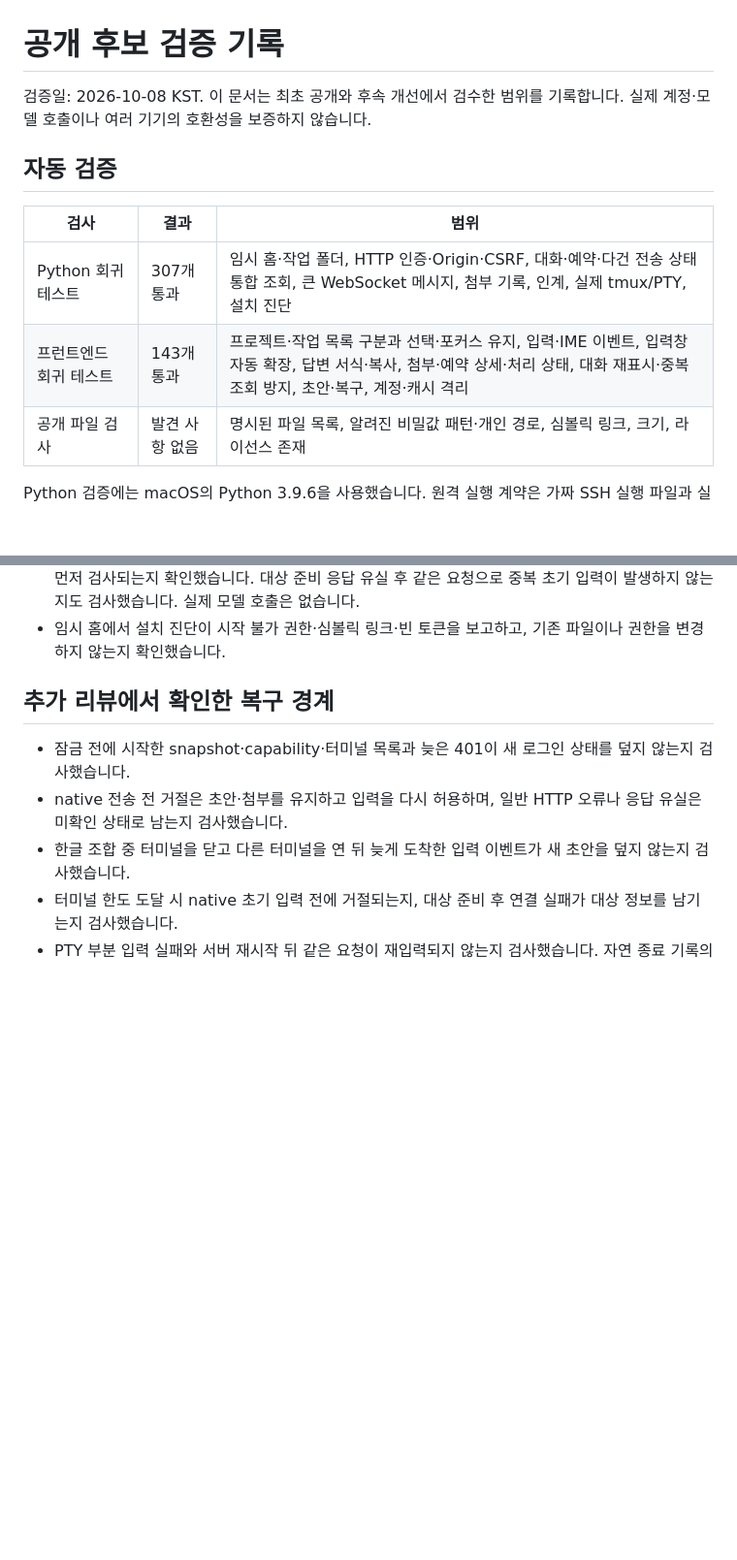
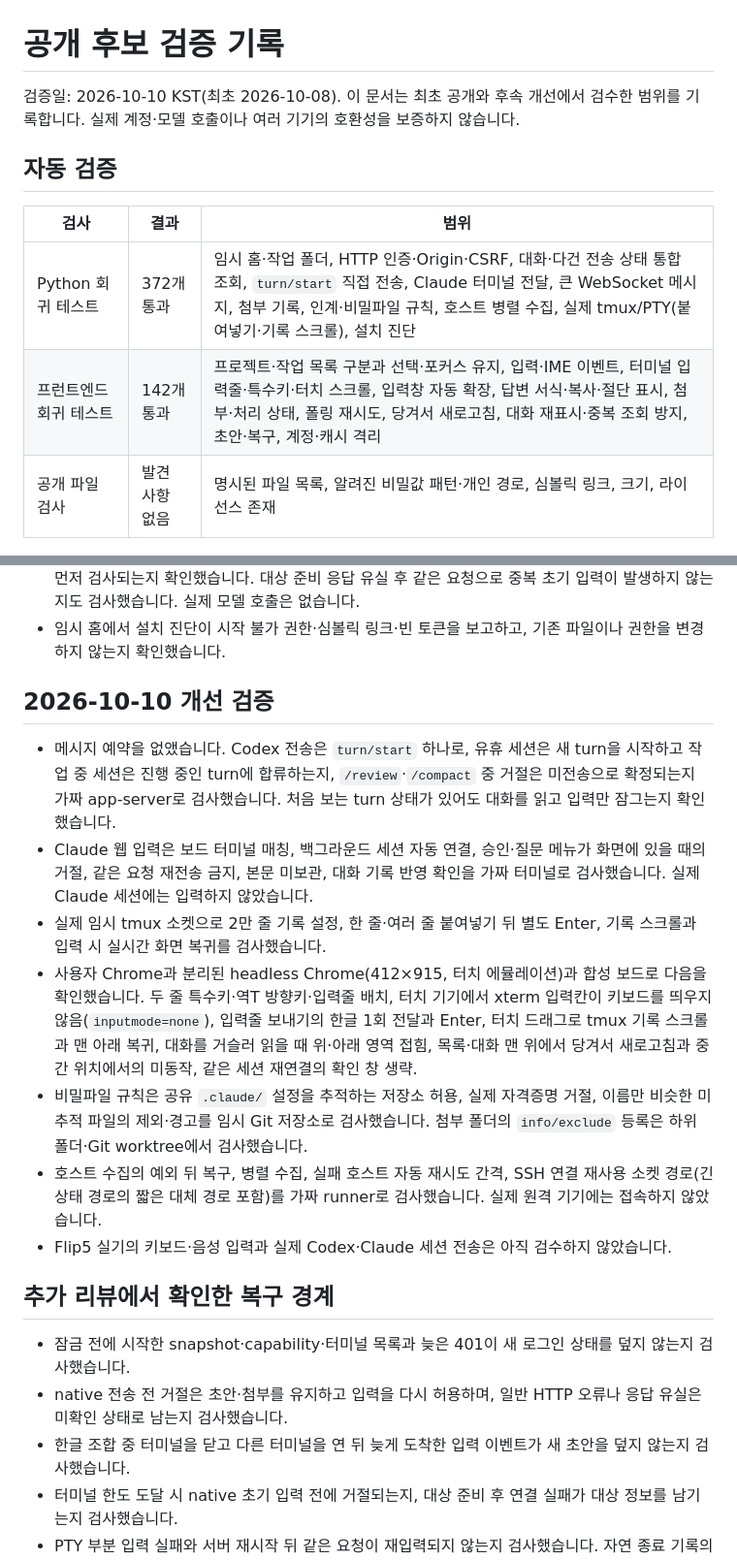
Before and after one commit to RyanKwon87/sessionholic, a Markdown page: docs/verification.md, 2 parts joined by grey strips. Shown at 97% size. GitHub-like rendering; blank space fills up the shorter version.

Commit message:
Document direct sending, Claude replies and the new terminal input
Co-Authored-By: Claude Opus 5.5 <noreply@anthropic.com>

```diff
--- a/docs/verification.md
+++ b/docs/verification.md
@@ -1,13 +1,13 @@
 # 공개 후보 검증 기록
 
-검증일: 2026-10-08 KST. 이 문서는 최초 공개와 후속 개선에서 검수한 범위를 기록합니다. 실제 계정·모델 호출이나 여러 기기의 호환성을 보증하지 않습니다.
+검증일: 2026-10-10 KST(최초 2026-10-08). 이 문서는 최초 공개와 후속 개선에서 검수한 범위를 기록합니다. 실제 계정·모델 호출이나 여러 기기의 호환성을 보증하지 않습니다.
 
 ## 자동 검증
 
 | 검사 | 결과 | 범위 |
 | --- | --- | --- |
-| Python 회귀 테스트 | 307개 통과 | 임시 홈·작업 폴더, HTTP 인증·Origin·CSRF, 대화·예약·다건 전송 상태 통합 조회, 큰 WebSocket 메시지, 첨부 기록, 인계, 실제 tmux/PTY, 설치 진단 |
-| 프런트엔드 회귀 테스트 | 143개 통과 | 프로젝트·작업 목록 구분과 선택·포커스 유지, 입력·IME 이벤트, 입력창 자동 확장, 답변 서식·복사, 첨부·예약 상세·처리 상태, 대화 재표시·중복 조회 방지, 초안·복구, 계정·캐시 격리 |
+| Python 회귀 테스트 | 372개 통과 | 임시 홈·작업 폴더, HTTP 인증·Origin·CSRF, 대화·다건 전송 상태 통합 조회, `turn/start` 직접 전송, Claude 터미널 전달, 큰 WebSocket 메시지, 첨부 기록, 인계·비밀파일 규칙, 호스트 병렬 수집, 실제 tmux/PTY(붙여넣기·기록 스크롤), 설치 진단 |
+| 프런트엔드 회귀 테스트 | 142개 통과 | 프로젝트·작업 목록 구분과 선택·포커스 유지, 입력·IME 이벤트, 터미널 입력줄·특수키·터치 스크롤, 입력창 자동 확장, 답변 서식·복사·절단 표시, 첨부·처리 상태, 폴링 재시도, 당겨서 새로고침, 대화 재표시·중복 조회 방지, 초안·복구, 계정·캐시 격리 |
 | 공개 파일 검사 | 발견 사항 없음 | 명시된 파일 목록, 알려진 비밀값 패턴·개인 경로, 심볼릭 링크, 크기, 라이선스 존재 |
 
 Python 검증에는 macOS의 Python 3.9.6을 사용했습니다. 원격 실행 계약은 가짜 SSH 실행 파일과 실제 로컬 하위 프로세스로 검사했습니다. 실제 원격 기기에는 접속하지 않았습니다. 공개 파일 검사는 알려지지 않은 민감정보까지 모두 찾는다는 보장이 아닙니다.
@@ -30,6 +28,16 @@ Python 검증에는 macOS의 Python 3.9.6을 사용했습니다. 원격 실행
 - 한글 조합 중 사진 붙여넣기가 입력을 덮어쓰지 않는지, 업로드 중 혼합 붙여넣기에서 텍스트가 남고 파일 재시도 안내가 나오는지 확인했습니다.
 - 실제 인계 worker에 가짜 native client를 연결해 원본 작업 재개·파일 변경이 대상 초기 입력보다 먼저 검사되는지 확인했습니다. 대상 준비 응답 유실 후 같은 요청으로 중복 초기 입력이 발생하지 않는지도 검사했습니다. 실제 모델 호출은 없습니다.
 - 임시 홈에서 설치 진단이 시작 불가 권한·심볼릭 링크·빈 토큰을 보고하고, 기존 파일이나 권한을 변경하지 않는지 확인했습니다.
+
+## 2026-10-10 개선 검증
+
+- 메시지 예약을 없앴습니다. Codex 전송은 `turn/start` 하나로, 유휴 세션은 새 turn을 시작하고 작업 중 세션은 진행 중인 turn에 합류하는지, `/review`·`/compact` 중 거절은 미전송으로 확정되는지 가짜 app-server로 검사했습니다. 처음 보는 turn 상태가 있어도 대화를 읽고 입력만 잠그는지 확인했습니다.
+- Claude 웹 입력은 보드 터미널 매칭, 백그라운드 세션 자동 연결, 승인·질문 메뉴가 화면에 있을 때의 거절, 같은 요청 재전송 금지, 본문 미보관, 대화 기록 반영 확인을 가짜 터미널로 검사했습니다. 실제 Claude 세션에는 입력하지 않았습니다.
+- 실제 임시 tmux 소켓으로 2만 줄 기록 설정, 한 줄·여러 줄 붙여넣기 뒤 별도 Enter, 기록 스크롤과 입력 시 실시간 화면 복귀를 검사했습니다.
+- 사용자 Chrome과 분리된 headless Chrome(412×915, 터치 에뮬레이션)과 합성 보드로 다음을 확인했습니다. 두 줄 특수키·역T 방향키·입력줄 배치, 터치 기기에서 xterm 입력칸이 키보드를 띄우지 않음(`inputmode=none`), 입력줄 보내기의 한글 1회 전달과 Enter, 터치 드래그로 tmux 기록 스크롤과 맨 아래 복귀, 대화를 거슬러 읽을 때 위·아래 영역 접힘, 목록·대화 맨 위에서 당겨서 새로고침과 중간 위치에서의 미동작, 같은 세션 재연결의 확인 창 생략.
+- 비밀파일 규칙은 공유 `.claude/` 설정을 추적하는 저장소 허용, 실제 자격증명 거절, 이름만 비슷한 미추적 파일의 제외·경고를 임시 Git 저장소로 검사했습니다. 첨부 폴더의 `info/exclude` 등록은 하위 폴더·Git worktree에서 검사했습니다.
+- 호스트 수집의 예외 뒤 복구, 병렬 수집, 실패 호스트 자동 재시도 간격, SSH 연결 재사용 소켓 경로(긴 상태 경로의 짧은 대체 경로 포함)를 가짜 runner로 검사했습니다. 실제 원격 기기에는 접속하지 않았습니다.
+- Flip5 실기의 키보드·음성 입력과 실제 Codex·Claude 세션 전송은 아직 검수하지 않았습니다.
 
 ## 추가 리뷰에서 확인한 복구 경계
 
```
Also changed, not shown: other parts of docs/verification.md (+0 -2 lines), docs/limitations.md (+8 -6 lines).
